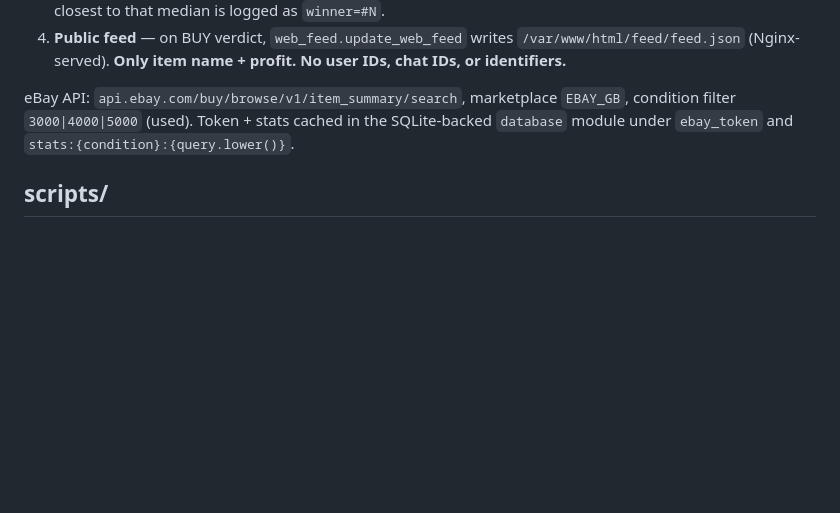
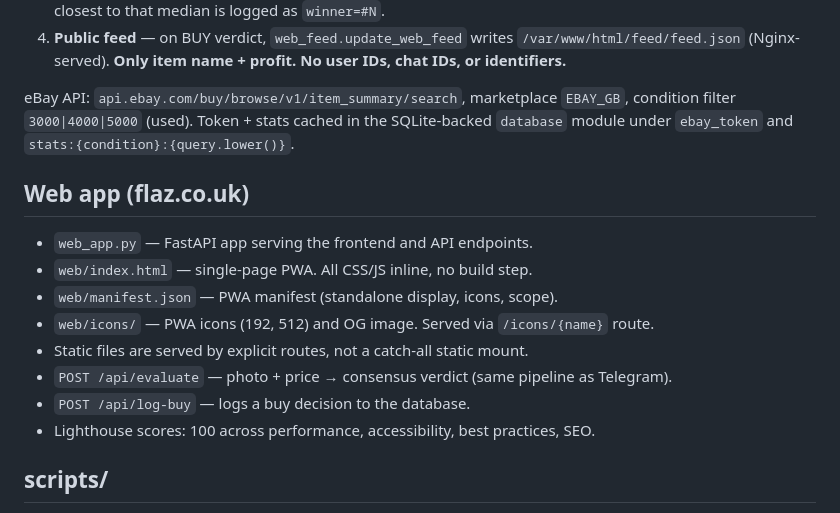
Before and after one commit to L0NDONER/COMMANDER_BOT, a Markdown page: CLAUDE.md, the part around the change. Drawn GitHub-style; blank space fills up the shorter version.

Commit message:
Document web app surface in CLAUDE.md
Co-Authored-By: Claude Opus 4.7 <noreply@anthropic.com>

```diff
--- a/CLAUDE.md
+++ b/CLAUDE.md
@@ -48,6 +48,17 @@ Photo+price → Vinted resale verdict. Single process, all in-memory:
 
 eBay API: `api.ebay.com/buy/browse/v1/item_summary/search`, marketplace `EBAY_GB`, condition filter `3000|4000|5000` (used). Token + stats cached in the SQLite-backed `database` module under `ebay_token` and `stats:{condition}:{query.lower()}`.
 
+## Web app (flaz.co.uk)
+
+- `web_app.py` — FastAPI app serving the frontend and API endpoints.
+- `web/index.html` — single-page PWA. All CSS/JS inline, no build step.
+- `web/manifest.json` — PWA manifest (standalone display, icons, scope).
+- `web/icons/` — PWA icons (192, 512) and OG image. Served via `/icons/{name}` route.
+- Static files are served by explicit routes, not a catch-all static mount.
+- `POST /api/evaluate` — photo + price → consensus verdict (same pipeline as Telegram).
+- `POST /api/log-buy` — logs a buy decision to the database.
+- Lighthouse scores: 100 across performance, accessibility, best practices, SEO.
+
 ## scripts/
 
 Checked in, not deployed. When working on the eBay pipeline, skip `grep`/`find` across `scripts/` — independent.
```
